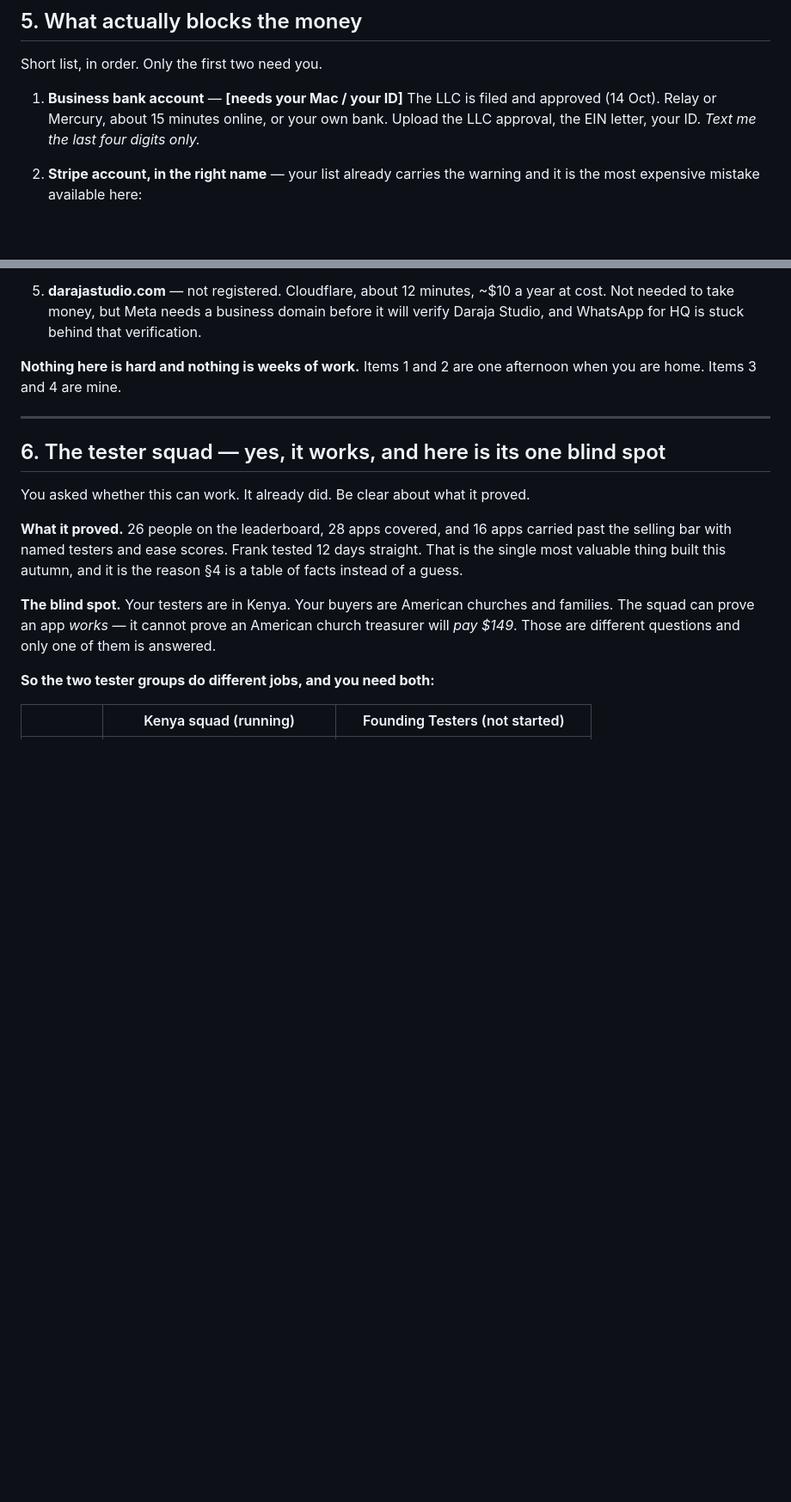
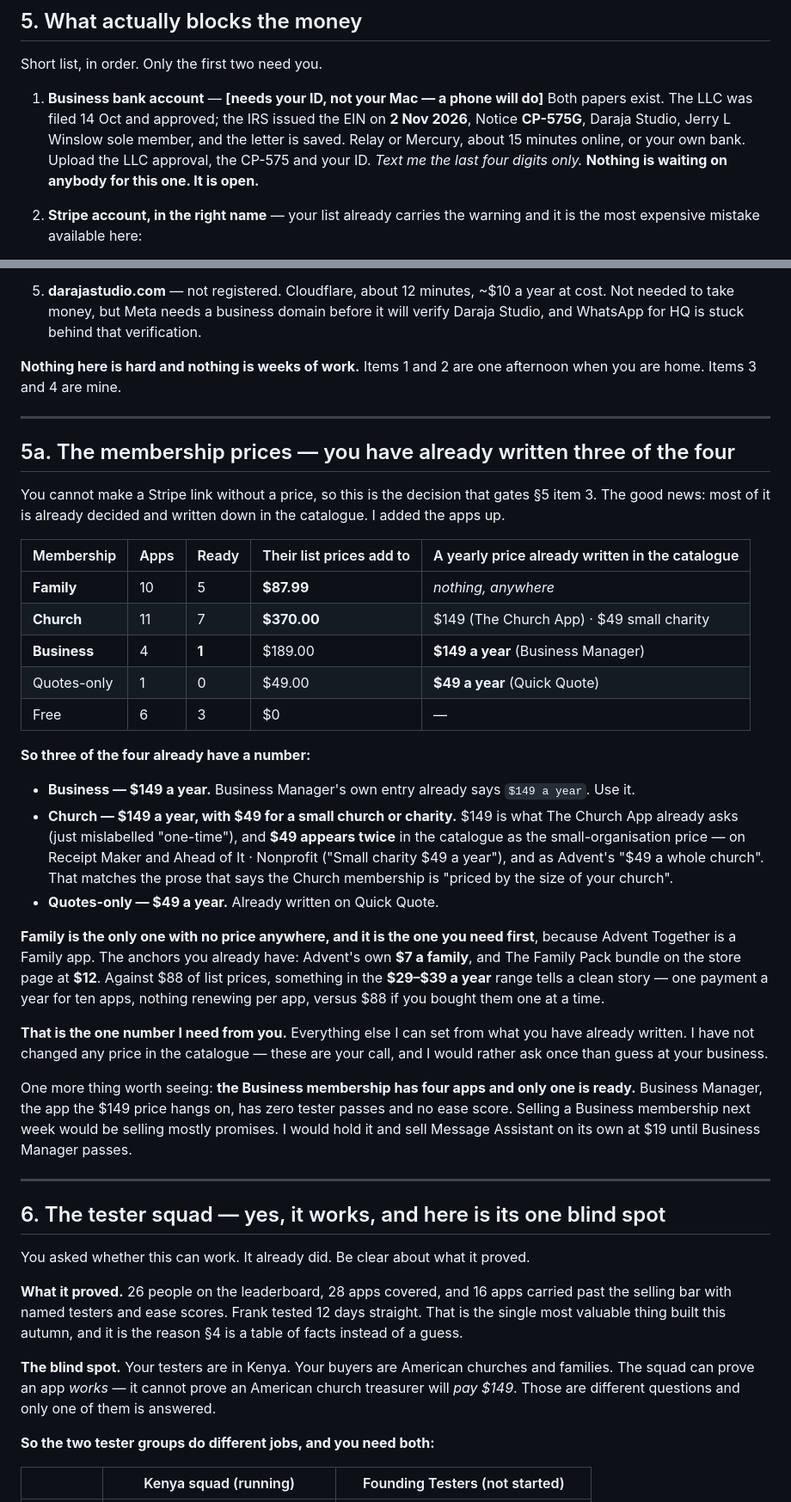
Before and after one commit to JerryWins1/daraja-apps, a Markdown page: PLAN.md, 2 parts joined by grey strips. Shown at 86% size. Drawn GitHub-style; blank space fills up the shorter version.

```diff
--- a/PLAN.md
+++ b/PLAN.md
@@ -115,10 +115,12 @@ That is a real church catalogue sitting finished. Week two writes itself.
 
 Short list, in order. Only the first two need you.
 
-1. **Business bank account** — **[needs your Mac / your ID]**
-   The LLC is filed and approved (14 Oct). Relay or Mercury, about 15 minutes online,
-   or your own bank. Upload the LLC approval, the EIN letter, your ID.
-   *Text me the last four digits only.*
+1. **Business bank account** — **[needs your ID, not your Mac — a phone will do]**
+   Both papers exist. The LLC was filed 14 Oct and approved; the IRS issued the EIN on
+   **2 Nov 2026**, Notice **CP-575G**, Daraja Studio, Jerry L Winslow sole member, and the
+   letter is saved. Relay or Mercury, about 15 minutes online, or your own bank. Upload the
+   LLC approval, the CP-575 and your ID. *Text me the last four digits only.*
+   **Nothing is waiting on anybody for this one. It is open.**
 
 2. **Stripe account, in the right name** — your list already carries the warning and it
    is the most expensive mistake available here:
@@ -144,6 +146,47 @@ Short list, in order. Only the first two need you.
 
 **Nothing here is hard and nothing is weeks of work.** Items 1 and 2 are one afternoon
 when you are home. Items 3 and 4 are mine.
+
+---
+
+## 5a. The membership prices — you have already written three of the four
+
+You cannot make a Stripe link without a price, so this is the decision that gates §5
+item 3. The good news: most of it is already decided and written down in the catalogue.
+I added the apps up.
+
+| Membership | Apps | Ready | Their list prices add to | A yearly price already written in the catalogue |
+|---|---|---|---|---|
+| **Family** | 10 | 5 | **$87.99** | *nothing, anywhere* |
+| **Church** | 11 | 7 | **$370.00** | $149 (The Church App) · $49 small charity |
+| **Business** | 4 | **1** | $189.00 | **$149 a year** (Business Manager) |
+| Quotes-only | 1 | 0 | $49.00 | **$49 a year** (Quick Quote) |
+| Free | 6 | 3 | $0 | — |
+
+**So three of the four already have a number:**
+
+- **Business — $149 a year.** Business Manager's own entry already says `$149 a year`. Use it.
+- **Church — $149 a year, with $49 for a small church or charity.** $149 is what The Church
+  App already asks (just mislabelled "one-time"), and **$49 appears twice** in the
+  catalogue as the small-organisation price — on Receipt Maker and Ahead of It · Nonprofit
+  ("Small charity $49 a year"), and as Advent's "$49 a whole church". That matches the
+  prose that says the Church membership is "priced by the size of your church".
+- **Quotes-only — $49 a year.** Already written on Quick Quote.
+
+**Family is the only one with no price anywhere, and it is the one you need first**,
+because Advent Together is a Family app. The anchors you already have: Advent's own
+**$7 a family**, and The Family Pack bundle on the store page at **$12**. Against $88 of
+list prices, something in the **$29–$39 a year** range tells a clean story — one payment a
+year for ten apps, nothing renewing per app, versus $88 if you bought them one at a time.
+
+**That is the one number I need from you.** Everything else I can set from what you have
+already written. I have not changed any price in the catalogue — these are your call, and
+I would rather ask once than guess at your business.
+
+One more thing worth seeing: **the Business membership has four apps and only one is
+ready.** Business Manager, the app the $149 price hangs on, has zero tester passes and no
+ease score. Selling a Business membership next week would be selling mostly promises. I
+would hold it and sell Message Assistant on its own at $19 until Business Manager passes.
 
 ---
 
```
Also changed, not shown: other parts of PLAN.md (+20 -10 lines).
